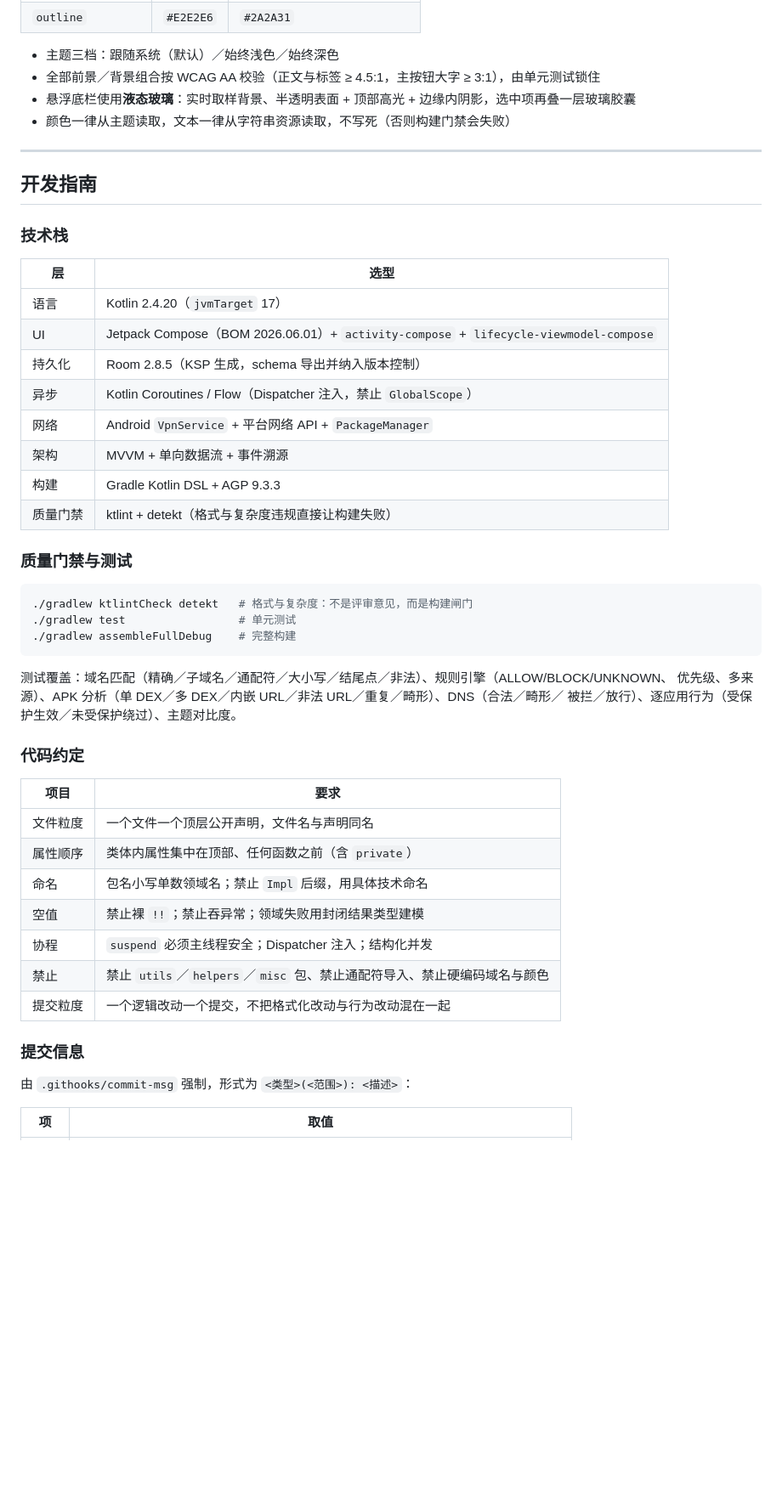
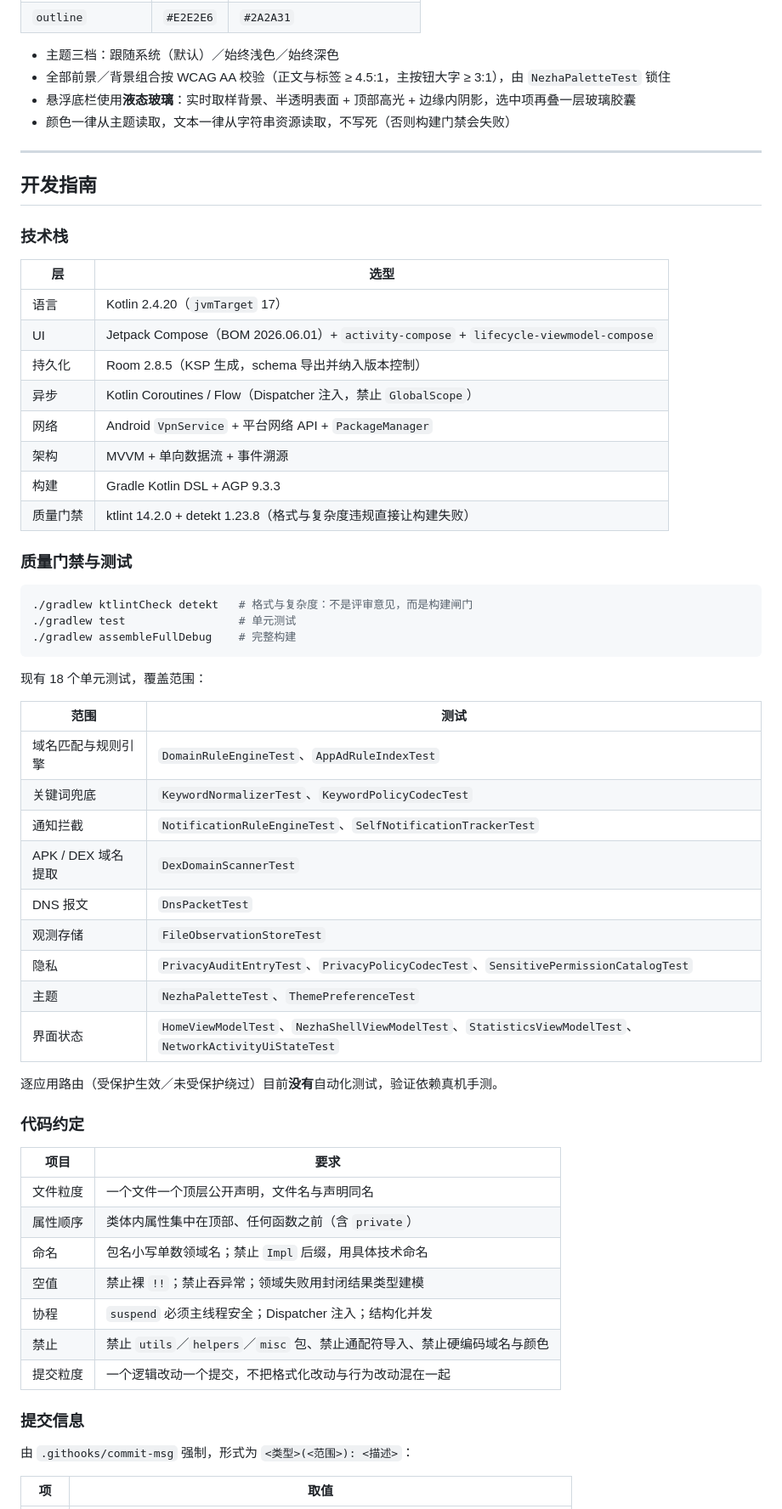
Before and after one commit to ctkqiang/NezhaCyberADSBlocker, a Markdown page: README.md, the part around one of its changes. Shown at 85% size. Rendered like a GitHub page; blank space fills up the shorter version.

````diff
--- a/README.md
+++ b/README.md
@@ -357,12 +432,16 @@ NezhaCyberADSBlocker/
 | `outline` | `#E2E2E6` | `#2A2A31` |
 
 - 主题三档：跟随系统（默认）／始终浅色／始终深色
-- 全部前景／背景组合按 WCAG AA 校验（正文与标签 ≥ 4.5:1，主按钮大字 ≥ 3:1），由单元测试锁住
+- 全部前景／背景组合按 WCAG AA 校验（正文与标签 ≥ 4.5:1，主按钮大字 ≥ 3:1），由 `NezhaPaletteTest` 锁住
 - 悬浮底栏使用**液态玻璃**：实时取样背景、半透明表面 + 顶部高光 + 边缘内阴影，选中项再叠一层玻璃胶囊
 - 颜色一律从主题读取，文本一律从字符串资源读取，不写死（否则构建门禁会失败）
+
 ---
+
 ## 开发指南
+
 ### 技术栈
+
 | 层 | 选型 |
 |----|------|
 | 语言 | Kotlin 2.4.20（`jvmTarget` 17） |
@@ -372,17 +451,34 @@ NezhaCyberADSBlocker/
 | 网络 | Android `VpnService` + 平台网络 API + `PackageManager` |
 | 架构 | MVVM + 单向数据流 + 事件溯源 |
 | 构建 | Gradle Kotlin DSL + AGP 9.3.3 |
-| 质量门禁 | ktlint + detekt（格式与复杂度违规直接让构建失败） |
+| 质量门禁 | ktlint 14.2.0 + detekt 1.23.8（格式与复杂度违规直接让构建失败） |
+
 ### 质量门禁与测试
+
 ```bash
 ./gradlew ktlintCheck detekt   # 格式与复杂度：不是评审意见，而是构建闸门
 ./gradlew test                 # 单元测试
 ./gradlew assembleFullDebug    # 完整构建
 ```
-测试覆盖：域名匹配（精确／子域名／通配符／大小写／结尾点／非法）、规则引擎（ALLOW/BLOCK/UNKNOWN、
-优先级、多来源）、APK 分析（单 DEX／多 DEX／内嵌 URL／非法 URL／重复／畸形）、DNS（合法／畸形／
-被拦／放行）、逐应用行为（受保护生效／未受保护绕过）、主题对比度。
+
+现有 18 个单元测试，覆盖范围：
+
+| 范围 | 测试 |
+|------|------|
+| 域名匹配与规则引擎 | `DomainRuleEngineTest`、`AppAdRuleIndexTest` |
+| 关键词兜底 | `KeywordNormalizerTest`、`KeywordPolicyCodecTest` |
+| 通知拦截 | `NotificationRuleEngineTest`、`SelfNotificationTrackerTest` |
+| APK / DEX 域名提取 | `DexDomainScannerTest` |
+| DNS 报文 | `DnsPacketTest` |
+| 观测存储 | `FileObservationStoreTest` |
+| 隐私 | `PrivacyAuditEntryTest`、`PrivacyPolicyCodecTest`、`SensitivePermissionCatalogTest` |
+| 主题 | `NezhaPaletteTest`、`ThemePreferenceTest` |
+| 界面状态 | `HomeViewModelTest`、`NezhaShellViewModelTest`、`StatisticsViewModelTest`、`NetworkActivityUiStateTest` |
+
+逐应用路由（受保护生效／未受保护绕过）目前**没有**自动化测试，验证依赖真机手测。
+
 ### 代码约定
+
 | 项目 | 要求 |
 |------|------|
 | 文件粒度 | 一个文件一个顶层公开声明，文件名与声明同名 |
@@ -392,7 +488,9 @@ NezhaCyberADSBlocker/
 | 协程 | `suspend` 必须主线程安全；Dispatcher 注入；结构化并发 |
 | 禁止 | 禁止 `utils`／`helpers`／`misc` 包、禁止通配符导入、禁止硬编码域名与颜色 |
 | 提交粒度 | 一个逻辑改动一个提交，不把格式化改动与行为改动混在一起 |
+
 ### 提交信息
+
 由 `.githooks/commit-msg` 强制，形式为 `<类型>(<范围>): <描述>`：
 
 | 项 | 取值 |
````
Also changed, not shown: other parts of README.md (+145 -57 lines).
